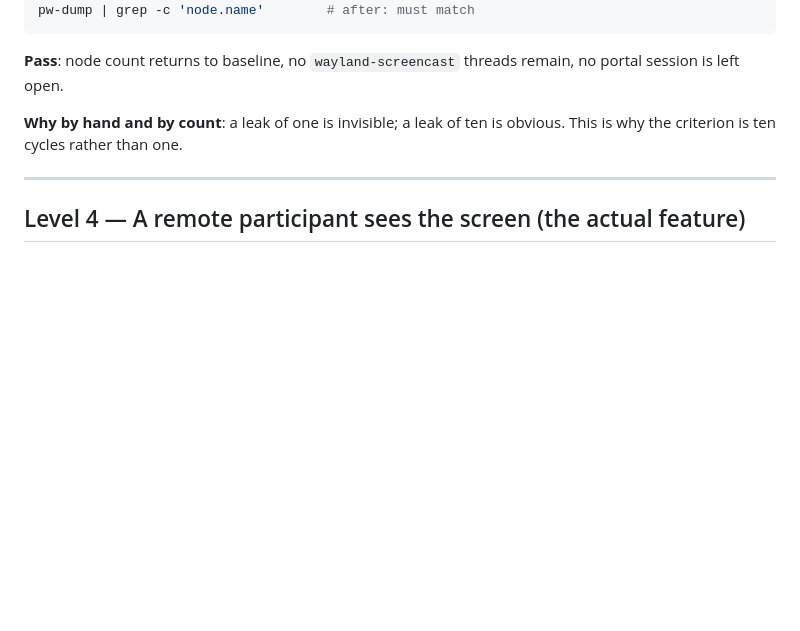
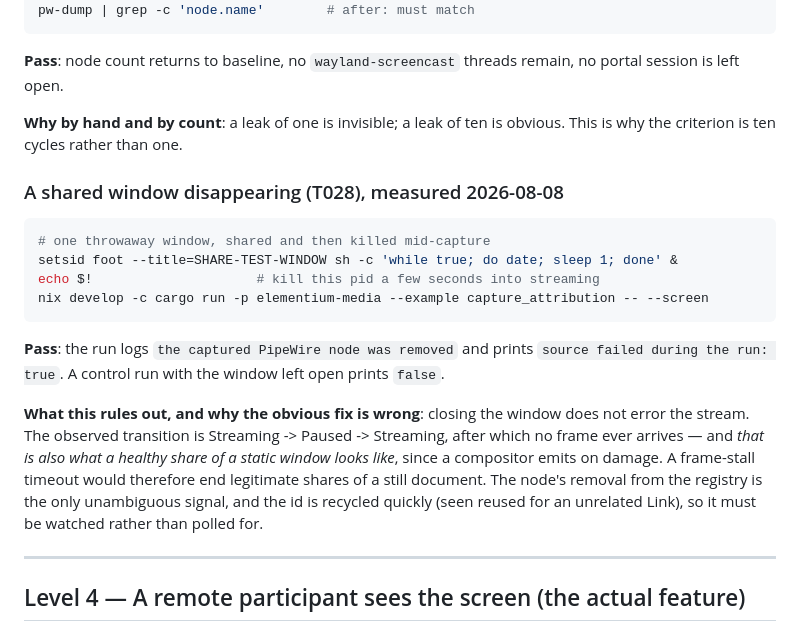
Before and after one commit to alisonjenkins/elementium, a Markdown page: specs/008-screen-share-capture/quickstart.md, the part around the change. Rendered like a GitHub page; blank space fills up the shorter version.

Commit message:
docs(008): record how a vanished share is detected, and the fix that would have failed
The measurement is the point: a closed window leaves the stream reporting
Streaming and delivering nothing, which is byte-for-byte what a healthy share
of a static document looks like. Anyone reaching for a stall timeout here
would ship a bug that only appears when someone shares something that does not
move.

Co-Authored-By: Claude Opus 5 (1M context) <noreply@anthropic.com>
Claude-Session: https://claude.ai/code/session_019x6RQnBGeyHbvUWcqPAh7r

````diff
--- a/specs/008-screen-share-capture/quickstart.md
+++ b/specs/008-screen-share-capture/quickstart.md
@@ -159,6 +159,27 @@ portal session is left open.
 **Why by hand and by count**: a leak of one is invisible; a leak of ten is obvious. This
 is why the criterion is ten cycles rather than one.
 
+### A shared window disappearing (T028), measured 2026-08-08
+
+```sh
+# one throwaway window, shared and then killed mid-capture
+setsid foot --title=SHARE-TEST-WINDOW sh -c 'while true; do date; sleep 1; done' &
+echo $!                     # kill this pid a few seconds into streaming
+nix develop -c cargo run -p elementium-media --example capture_attribution -- --screen
+```
+
+**Pass**: the run logs `the captured PipeWire node was removed` and prints
+`source failed during the run: true`. A control run with the window left open prints
+`false`.
+
+**What this rules out, and why the obvious fix is wrong**: closing the window does not
+error the stream. The observed transition is Streaming -> Paused -> Streaming, after which
+no frame ever arrives — and *that is also what a healthy share of a static window looks
+like*, since a compositor emits on damage. A frame-stall timeout would therefore end
+legitimate shares of a still document. The node's removal from the registry is the only
+unambiguous signal, and the id is recycled quickly (seen reused for an unrelated Link),
+so it must be watched rather than polled for.
+
 ---
 
 ## Level 4 — A remote participant sees the screen (the actual feature)
````
Also changed, not shown: specs/008-screen-share-capture/tasks.md (+1 -1 lines).
